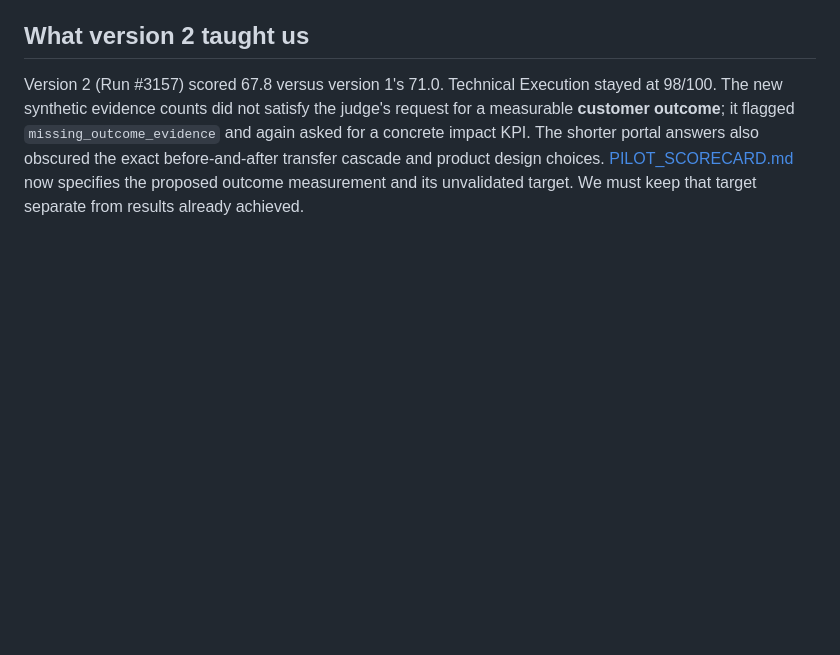
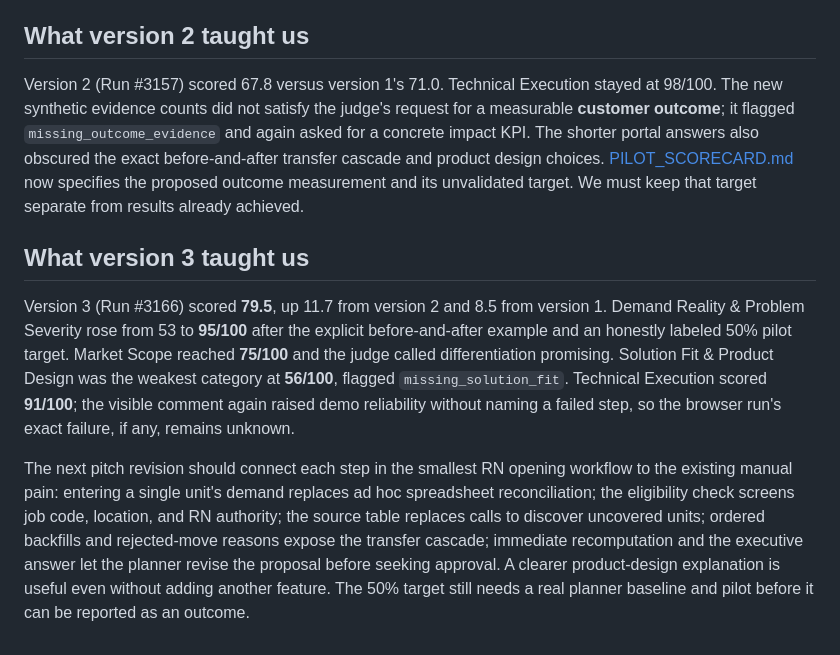
Before and after one commit to akshaykamra92/oracle26ai-hackathon, a Markdown page: JUDGE_FEEDBACK_RESPONSE.md, the part around the change. GitHub-like rendering; blank space fills up the shorter version.

Commit message:
Record improved AI Judge score

```diff
--- a/JUDGE_FEEDBACK_RESPONSE.md
+++ b/JUDGE_FEEDBACK_RESPONSE.md
@@ -21,3 +21,9 @@ Shipped: public static app, synthetic rosters, deterministic move and short-chai
 ## What version 2 taught us
 
 Version 2 (Run #3157) scored 67.8 versus version 1's 71.0. Technical Execution stayed at 98/100. The new synthetic evidence counts did not satisfy the judge's request for a measurable **customer outcome**; it flagged `missing_outcome_evidence` and again asked for a concrete impact KPI. The shorter portal answers also obscured the exact before-and-after transfer cascade and product design choices. [PILOT_SCORECARD.md](PILOT_SCORECARD.md) now specifies the proposed outcome measurement and its unvalidated target. We must keep that target separate from results already achieved.
+
+## What version 3 taught us
+
+Version 3 (Run #3166) scored **79.5**, up 11.7 from version 2 and 8.5 from version 1. Demand Reality & Problem Severity rose from 53 to **95/100** after the explicit before-and-after example and an honestly labeled 50% pilot target. Market Scope reached **75/100** and the judge called differentiation promising. Solution Fit & Product Design was the weakest category at **56/100**, flagged `missing_solution_fit`. Technical Execution scored **91/100**; the visible comment again raised demo reliability without naming a failed step, so the browser run's exact failure, if any, remains unknown.
+
+The next pitch revision should connect each step in the smallest RN opening workflow to the existing manual pain: entering a single unit's demand replaces ad hoc spreadsheet reconciliation; the eligibility check screens job code, location, and RN authority; the source table replaces calls to discover uncovered units; ordered backfills and rejected-move reasons expose the transfer cascade; immediate recomputation and the executive answer let the planner revise the proposal before seeking approval. A clearer product-design explanation is useful even without adding another feature. The 50% target still needs a real planner baseline and pilot before it can be reported as an outcome.
```
Also changed, not shown: SUBMISSION_V3_RECORD.md (+6 -0 lines).
